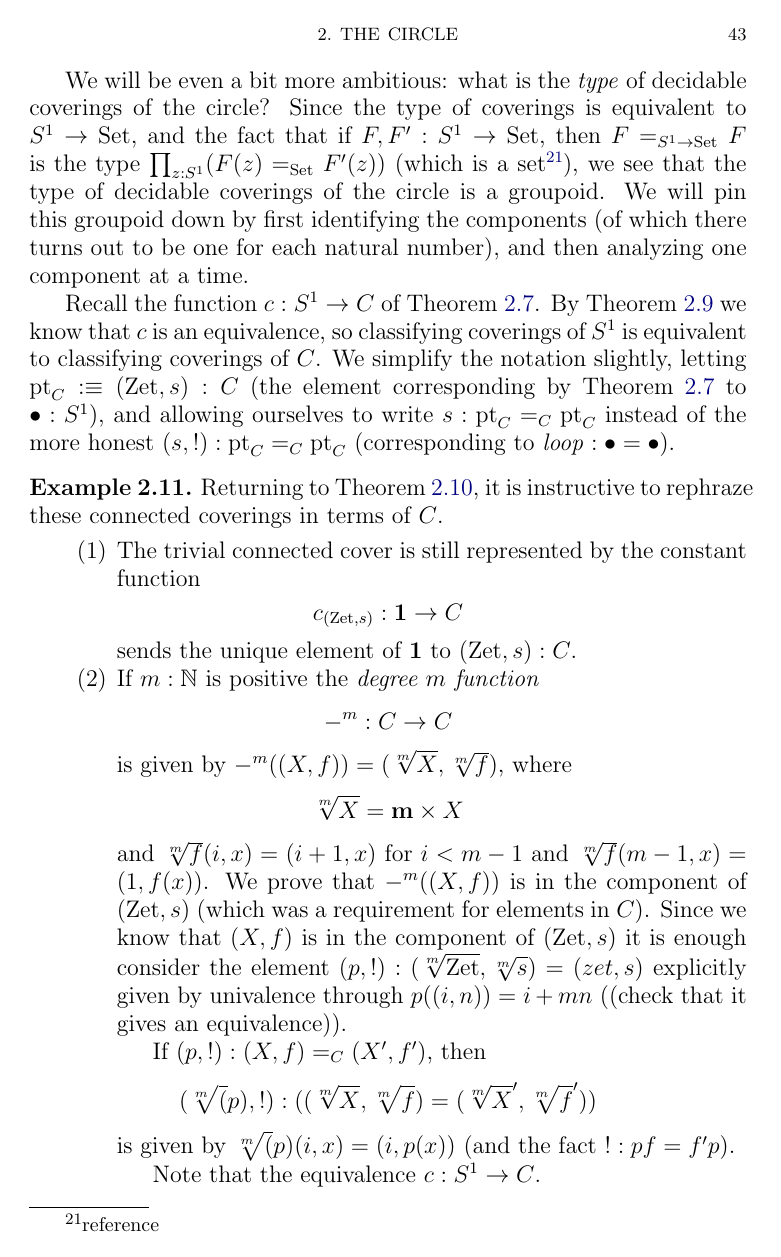
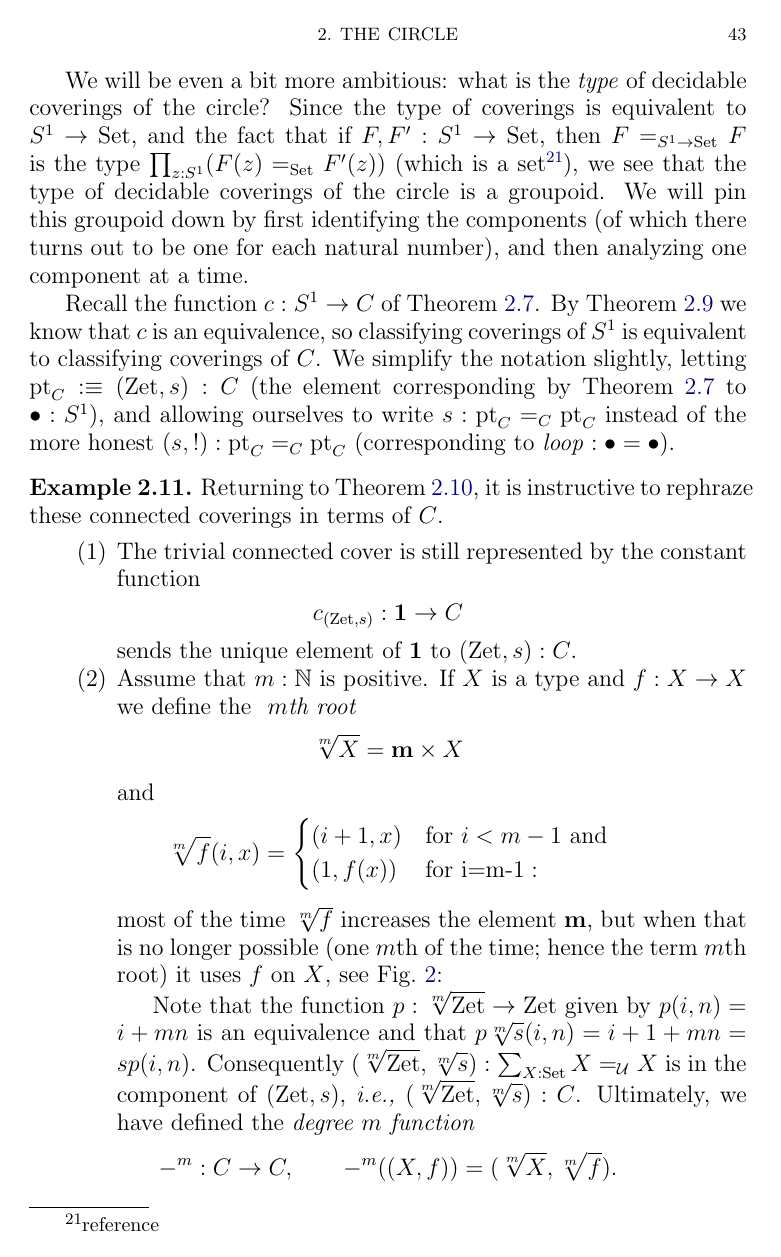
Before and after one commit to UniMath/SymmetryBook, a LaTeX thesis (book.tex, which reads group.tex): page 43 of 107. Compiled offline with pdfLaTeX.

Commit message:
working on m-fold cover

```diff
--- a/group.tex
+++ b/group.tex
@@ -413,6 +413,11 @@ We simplify the notation slightly, letting $\pt_C\defequi(\zet,s):C$ (the elemen
  \label{ex:listofCcovers}
   Returning to \cref{ex:listofS1covers}, it is instructive to rephraze these connected coverings in terms of $C$.
   \begin{enumerate}
-  \item The trivial connected cover is still represented by the constant function
+  \item  The trivial connected cover is still represented by the constant function
     $$c_{(\zet,s)}:\bn 1\to C$$ sends the unique element of $\bn 1$ to $(\zet,s):C$.
-  \item If $m:\NN$ is positive the \emph{degree $m$ function} $$-^m:C\to C$$ is given by $-^m((X,f))=(\sqrt[m]X,\sqrt[m]f)$, where $$\sqrt[m]X=\bn m\times X$$ and $\sqrt[m]f(i,x)=(i+1,x)$ for $i<m-1$ and $\sqrt[m]f(m-1,x)=(1,f(x))$.  We prove that $-^m((X,f))$ is in the component of $(\zet,s)$ (which was a requirement for elements in $C$).  Since we know that $(X,f)$ is in the component of $(\zet,s)$ it is enough consider the element $(p,!):(\sqrt[m]{\zet},\sqrt[m]s)=(zet,s)$ explicitly given by univalence through $p((i,n))=i+mn$ ((check that it gives an equivalence)).
+  \item Assume that $m:\NN$ is positive.  If $X$ is a type and $f:X\to X$ we define the \emph{ $m$th root}
+$$\sqrt[m]X=\bn m\times X$$ and
+$$\sqrt[m]f(i,x)=
+\begin{cases}
+  (i+1,x)& \text{for $i<m-1$ and}\\(1,f(x))& \text{for i=m-1}:
+\end{cases}$$ most of the time $\sqrt[m]f$ increases the element $\bn m$, but when that is no longer possible (one $m$th of the time; hence the term $m$th root) it uses $f$ on $X$, see \cref{fig:root}:
@@ -419,8 +455,17 @@ We simplify the notation slightly, letting $\pt_C\defequi(\zet,s):C$ (the elemen
+  \label{fig:root}
+\end{figure}
 
-If $(p,!):(X,f)=_C(X',f')$, then $$(\sqrt[m](p),!):((\sqrt[m]X,\sqrt[m]f)=(\sqrt[m]X',\sqrt[m]f'))$$ is given by $\sqrt[m](p)(i,x)=(i,p(x))$ (and the fact $!:pf=f'p$).
+Note that the function $p:\sqrt[m]{\zet}\to\zet$ given by $p(i,n)=i+mn$ is an equivalence and that $p\sqrt[m]s(i,n)=i+1+mn=sp(i,n)$.  Consequently $(\sqrt[m]{\zet},\sqrt[m]s):\sum_{X:\Set}X=_\UU X$ is in the component of $(\zet,s)$, \ie $(\sqrt[m]{\zet},\sqrt[m]s):C$. % In consequence, if $(X,f):C$ (\ie, $(X,f):\sum_{X:\Set}X=_\UU X$ is in the component of $(\zet,s)$) then also $(\sqrt[m]X,\sqrt[m]f):C$, giving rise to the
+Ultimately, we have defined the
+ \emph{degree $m$ function} $$-^m:C\to C,\qquad -^m((X,f))=(\sqrt[m]X,\sqrt[m]f).$$
+% , where $$\sqrt[m]X=\bn m\times X$$ and $\sqrt[m]f(i,x)=(i+1,x)$ for $i<m-1$ and $\sqrt[m]f(m-1,x)=(1,f(x))$.  We prove that $-^m((X,f))$ is in the component of $(\zet,s)$ (which was a requirement for elements in $C$).
+ % Since we know that $(X,f)$ is in the component of $(\zet,s)$ it is enough consider the element $(p,!):(\sqrt[m]{\zet},\sqrt[m]s)=(zet,s)$ explicitly given by univalence through $p((i,n))=i+mn$ ((check that it gives an equivalence)).
+
+If $(p,!):(X,f)=_C(X',f')$, then $$(p,!):((\sqrt[m]X,\sqrt[m]f)=(\sqrt[m]X',\sqrt[m]f'))$$ is given by $p(i,x)=(i,p(x))$ (and the fact $!:pf=f'p$).  In particular, letting $p\defequi s:\zet=\zet$, we get that $s(i,n)=(i,sn)=(\sqrt[m]s)^m(i,n)$.
 
 
- Note that the equivalence $c:S^1\to C$.
+
+ Note that the equivalence $c:S^1\to C$.\footnote{comeback 190102}
   \end{enumerate}
 \end{example}
 \begin{xca}
```
Also changed, not shown: group.tex (90 more changed lines).
